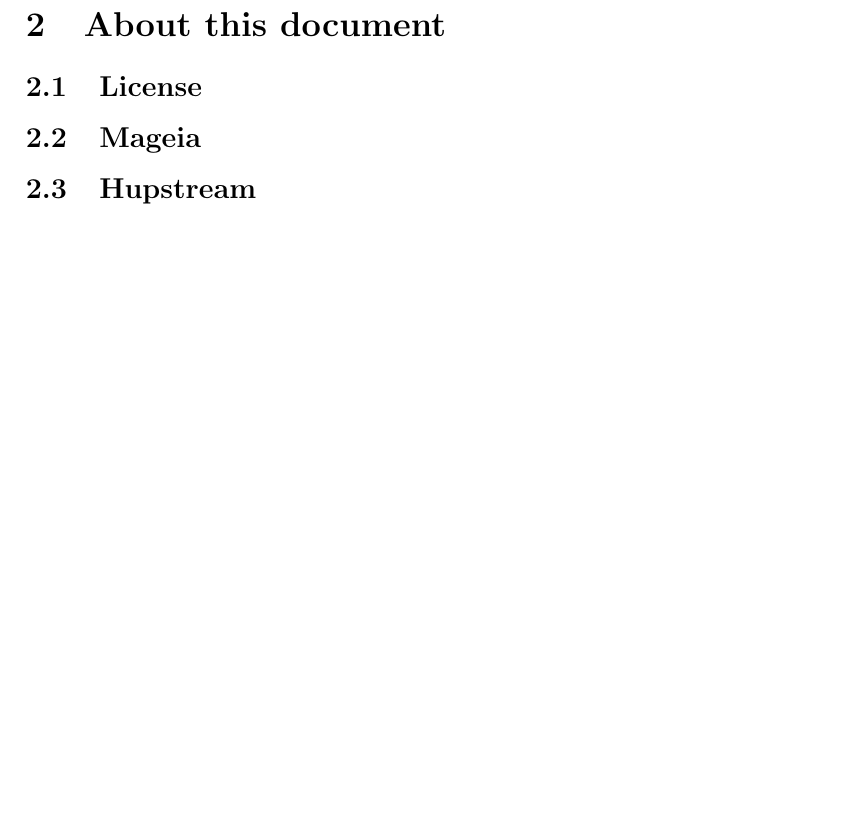
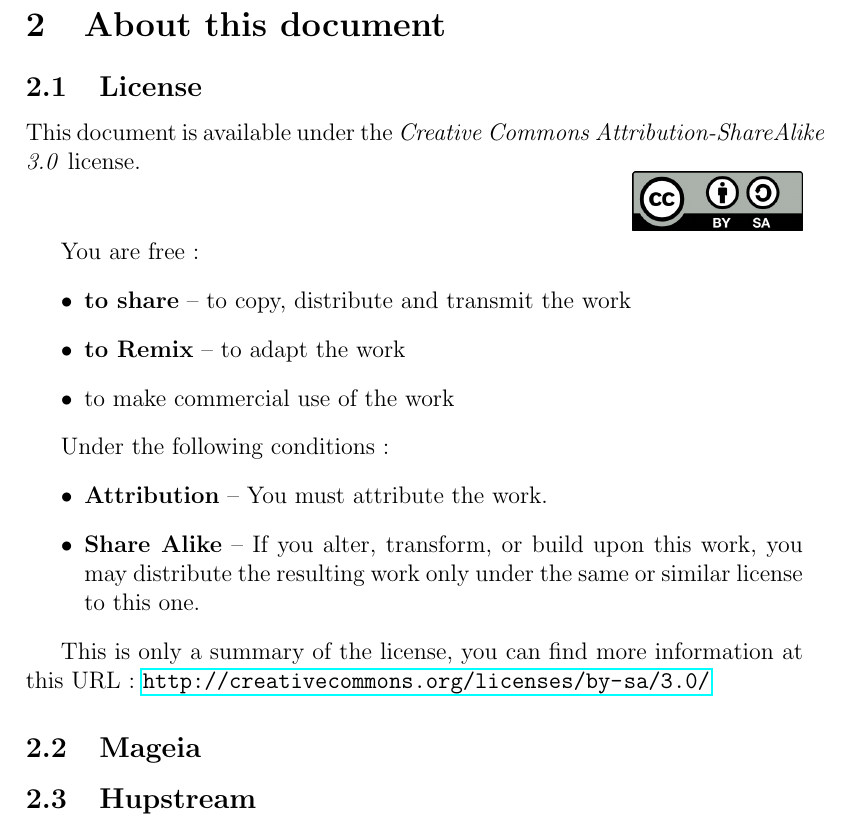
Before and after one commit to boklm/doc-mageia-ha, a LaTeX document (mageia-ha.tex): part of page 5 of 8, cut so that both start at the same text, the shorter picture padded with empty space. Compiled offline with pdfLaTeX.

Commit message:
add license

```diff
--- a/mageia-ha.tex
+++ b/mageia-ha.tex
@@ -31,6 +31,31 @@
 \cleardoublepage
 \section{About this document}
 \subsection{License}
+
+This document is available under the \emph{Creative Commons
+Attribution-ShareAlike 3.0} license.
+
+\hfill \includegraphics[width=3cm]{by-sa.png}
+
+You are free :
+\begin{itemize}
+\item \textbf{to share} -- to copy, distribute and transmit the work
+\item \textbf{to Remix} -- to adapt the work
+\item to make commercial use of the work
+\end{itemize}
+
+Under the following conditions :
+\begin{itemize}
+\item \textbf{Attribution} -- You must attribute the work.
+\item \textbf{Share Alike} -- If you alter, transform, or build upon
+      this work, you may distribute the resulting work only under the same or
+      similar license to this one.
+\end{itemize}
+
+This is only a summary of the license, you can find more information at
+this URL :
+\url{http://creativecommons.org/licenses/by-sa/3.0/}
+
 \subsection{Mageia}
 \subsection{Hupstream}
 
```
